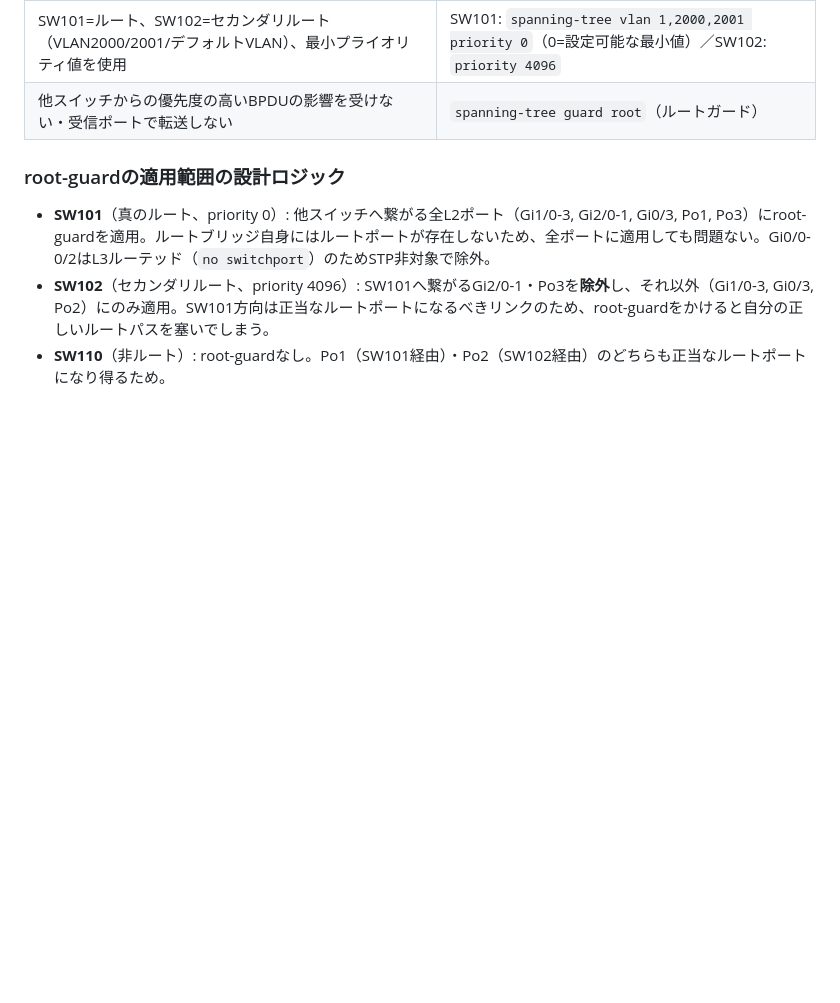
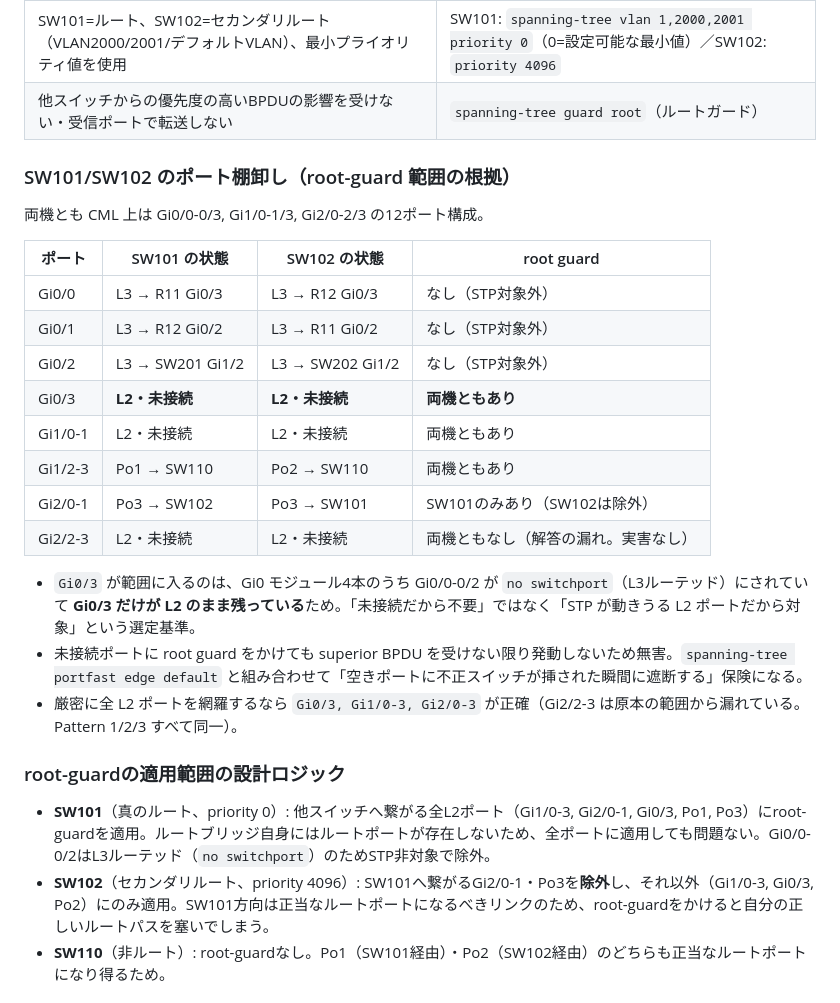
Before and after one commit to Yumatsuhashi/vdd_test, a Markdown page: Answers/pattern2/pattern2_q3.md, the part around the change. Rendered like a GitHub page; blank space fills up the shorter version.

```diff
--- a/Answers/pattern2/pattern2_q3.md
+++ b/Answers/pattern2/pattern2_q3.md
@@ -107,6 +107,25 @@ SW110はroot/secondary rootではないため、priority指定・root-guardと
 | SW101=ルート、SW102=セカンダリルート（VLAN2000/2001/デフォルトVLAN）、最小プライオリティ値を使用 | SW101: `spanning-tree vlan 1,2000,2001 priority 0`（0=設定可能な最小値）／SW102: `priority 4096` |
 | 他スイッチからの優先度の高いBPDUの影響を受けない・受信ポートで転送しない | `spanning-tree guard root`（ルートガード） |
 
+### SW101/SW102 のポート棚卸し（root-guard 範囲の根拠）
+
+両機とも CML 上は Gi0/0-0/3, Gi1/0-1/3, Gi2/0-2/3 の12ポート構成。
+
+| ポート | SW101 の状態 | SW102 の状態 | root guard |
+|---|---|---|---|
+| Gi0/0 | L3 → R11 Gi0/3 | L3 → R12 Gi0/3 | なし（STP対象外） |
+| Gi0/1 | L3 → R12 Gi0/2 | L3 → R11 Gi0/2 | なし（STP対象外） |
+| Gi0/2 | L3 → SW201 Gi1/2 | L3 → SW202 Gi1/2 | なし（STP対象外） |
+| Gi0/3 | **L2・未接続** | **L2・未接続** | **両機ともあり** |
+| Gi1/0-1 | L2・未接続 | L2・未接続 | 両機ともあり |
+| Gi1/2-3 | Po1 → SW110 | Po2 → SW110 | 両機ともあり |
+| Gi2/0-1 | Po3 → SW102 | Po3 → SW101 | SW101のみあり（SW102は除外） |
+| Gi2/2-3 | L2・未接続 | L2・未接続 | 両機ともなし（解答の漏れ。実害なし） |
+
+- `Gi0/3` が範囲に入るのは、Gi0 モジュール4本のうち Gi0/0-0/2 が `no switchport`（L3ルーテッド）にされていて **Gi0/3 だけが L2 のまま残っている**ため。「未接続だから不要」ではなく「STP が動きうる L2 ポートだから対象」という選定基準。
+- 未接続ポートに root guard をかけても superior BPDU を受けない限り発動しないため無害。`spanning-tree portfast edge default` と組み合わせて「空きポートに不正スイッチが挿された瞬間に遮断する」保険になる。
+- 厳密に全 L2 ポートを網羅するなら `Gi0/3, Gi1/0-3, Gi2/0-3` が正確（Gi2/2-3 は原本の範囲から漏れている。Pattern 1/2/3 すべて同一）。
+
 ### root-guardの適用範囲の設計ロジック
 
 - **SW101**（真のルート、priority 0）: 他スイッチへ繋がる全L2ポート（Gi1/0-3, Gi2/0-1, Gi0/3, Po1, Po3）にroot-guardを適用。ルートブリッジ自身にはルートポートが存在しないため、全ポートに適用しても問題ない。Gi0/0-0/2はL3ルーテッド（`no switchport`）のためSTP非対象で除外。
```
Also changed, not shown: QA/README.md (+1 -0 lines), QA/pattern2/2026-08-03_q3_root_guardのポート範囲とGi0-3の理由.md (added, +117 -0 lines).
